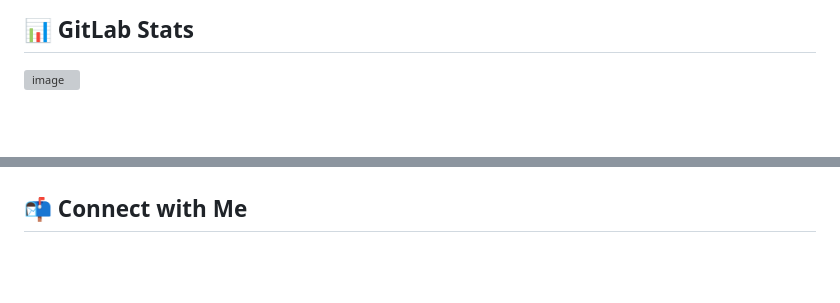
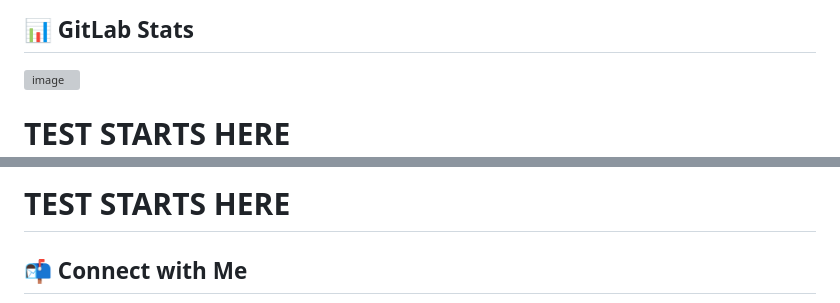
Before and after one commit to natnaelmekuriaw/natnaelmekuriaw, a Markdown page: README.md, 2 parts joined by grey strips. Drawn GitHub-style; blank space fills up the shorter version; grey boxes are pictures that could not be loaded.

```diff
--- a/README.md
+++ b/README.md
@@ -67,4 +67,6 @@ Here are some of my featured projects:
 
 <!--![Screenshot from 2025-02-06 16-23-54](https://github.com/user-attachments/assets/eb5707dc-9fcc-4ec4-bac8-75a7ad27f9b5) -->
 
+
+# TEST STARTS HERE
 ![Anurag's GitHub stats](https://github-readme-stats.vercel.app/api?username=anuraghazra&show=reviews,discussions_started,discussions_answered,prs_merged,prs_merged_percentage)
@@ -71,3 +88,5 @@ Here are some of my featured projects:
+# TEST STARTS HERE
+
 
 ## 📬 Connect with Me
 
```
Also changed, not shown: other parts of README.md (+16 -1 lines).
